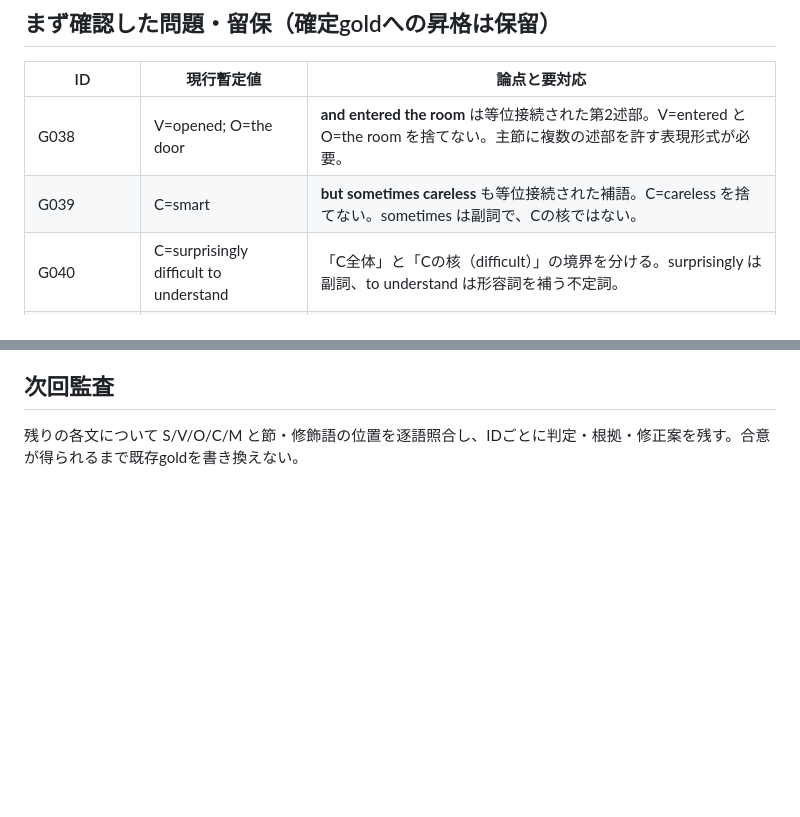
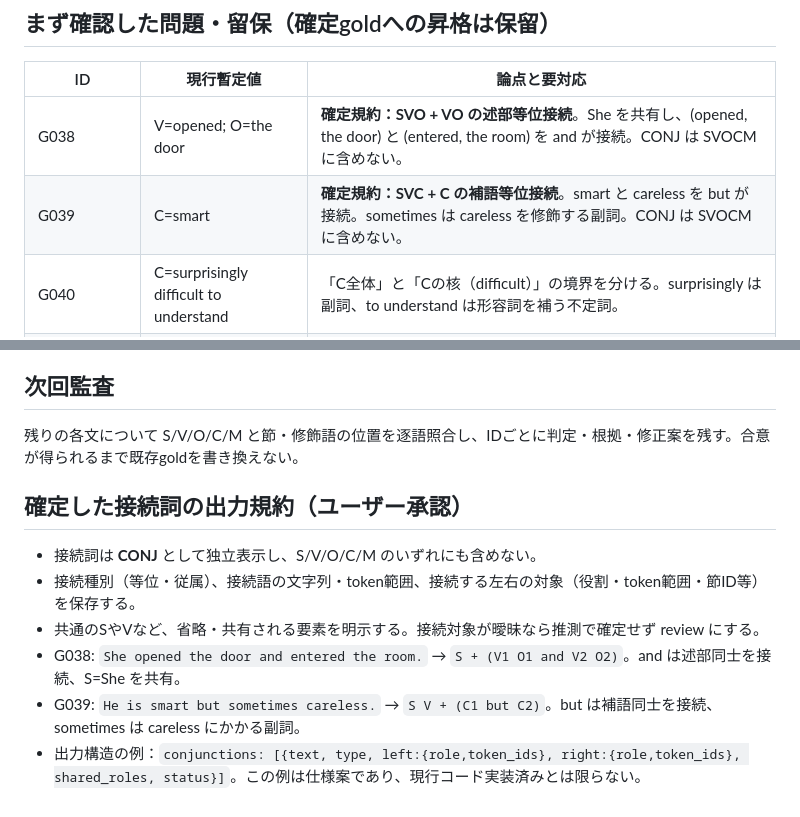
Before and after one commit to robhgien13-cloud/english-structure-analyzer, a Markdown page: docs/school_grammar_gold_audit.md, 2 parts joined by grey strips. Rendered like a GitHub page; blank space fills up the shorter version.

Commit message:
Record approved CONJ and coordination rules for G038 and G039

```diff
--- a/docs/school_grammar_gold_audit.md
+++ b/docs/school_grammar_gold_audit.md
@@ -7,8 +7,8 @@
 ## まず確認した問題・留保（確定goldへの昇格は保留）
 | ID | 現行暫定値 | 論点と要対応 |
 |---|---|---|
-| G038 | V=opened; O=the door | **and entered the room** は等位接続された第2述部。V=entered と O=the room を捨てない。主節に複数の述部を許す表現形式が必要。 |
-| G039 | C=smart | **but sometimes careless** も等位接続された補語。C=careless を捨てない。sometimes は副詞で、Cの核ではない。 |
+| G038 | V=opened; O=the door | **確定規約：SVO + VO の述部等位接続**。She を共有し、(opened, the door) と (entered, the room) を and が接続。CONJ は SVOCM に含めない。 |
+| G039 | C=smart | **確定規約：SVC + C の補語等位接続**。smart と careless を but が接続。sometimes は careless を修飾する副詞。CONJ は SVOCM に含めない。 |
 | G040 | C=surprisingly difficult to understand | 「C全体」と「Cの核（difficult）」の境界を分ける。surprisingly は副詞、to understand は形容詞を補う不定詞。 |
 | T051 | She was given a beautiful necklace | 受動態の SVO/O の扱いは高校文法で説明が分かれる。能動態の間接目的語が受動態主語になり、残る a beautiful necklace を O とする分析を採用するか、受動態の残存目的語として別ラベルにするか要規約。 |
 | T048, T064 | It was John/the proposal that ... | 強調構文（cleft）の It を形式的 S、焦点名詞句を C とする分析は**教育上の便宜的分析**。強調構文と単純な SVC を同一視しない。焦点と元の文の文法役割を別記録。 |
@@ -30,3 +30,11 @@
 
 ## 次回監査
 残りの各文について S/V/O/C/M と節・修飾語の位置を逐語照合し、IDごとに判定・根拠・修正案を残す。合意が得られるまで既存goldを書き換えない。
+
+## 確定した接続詞の出力規約（ユーザー承認）
+- 接続詞は **CONJ** として独立表示し、S/V/O/C/M のいずれにも含めない。
+- 接続種別（等位・従属）、接続語の文字列・token範囲、接続する左右の対象（役割・token範囲・節ID等）を保存する。
+- 共通のSやVなど、省略・共有される要素を明示する。接続対象が曖昧なら推測で確定せず review にする。
+- G038: `She opened the door and entered the room.` → `S + (V1 O1 and V2 O2)`。and は述部同士を接続、S=She を共有。
+- G039: `He is smart but sometimes careless.` → `S V + (C1 but C2)`。but は補語同士を接続、sometimes は careless にかかる副詞。
+- 出力構造の例：`conjunctions: [{text, type, left:{role,token_ids}, right:{role,token_ids}, shared_roles, status}]`。この例は仕様案であり、現行コード実装済みとは限らない。
```
